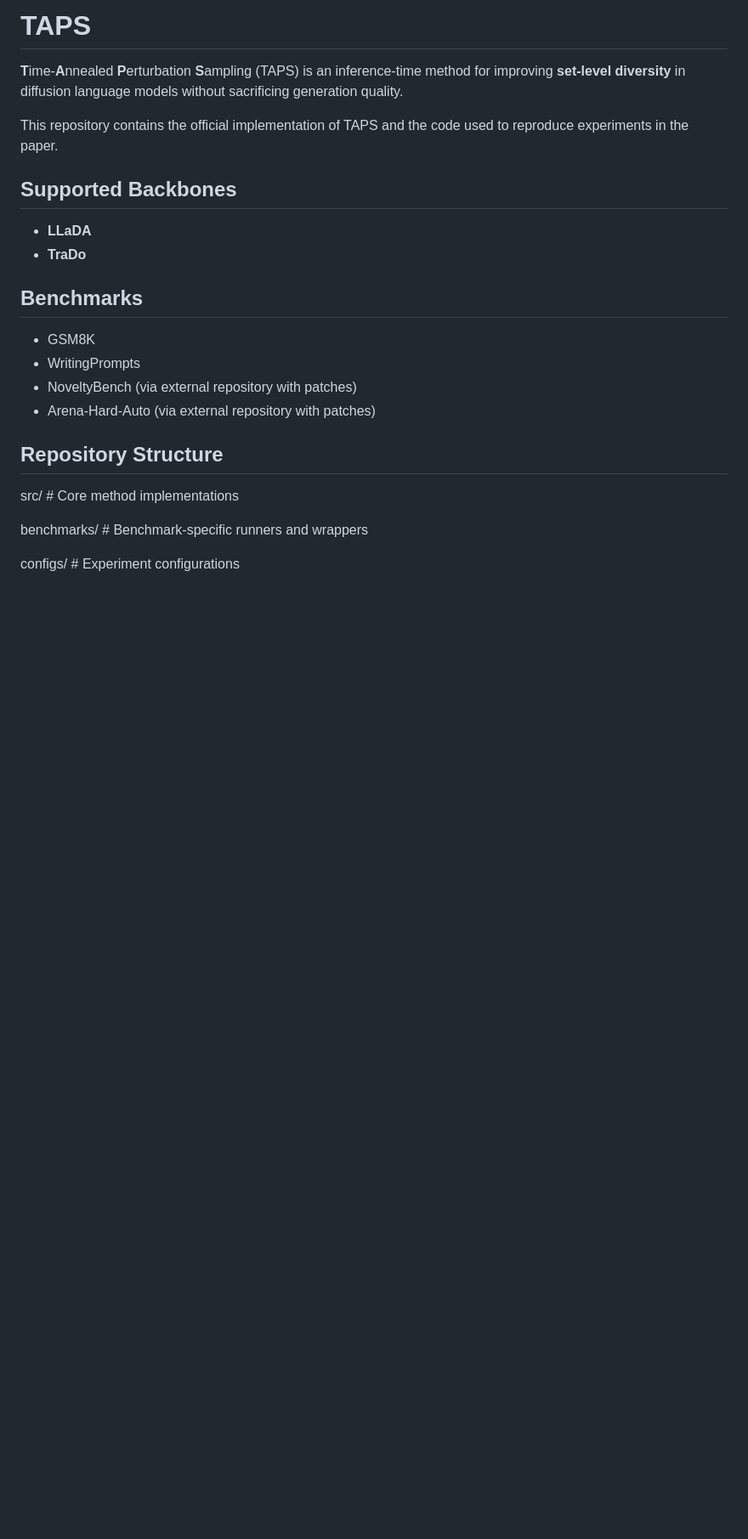
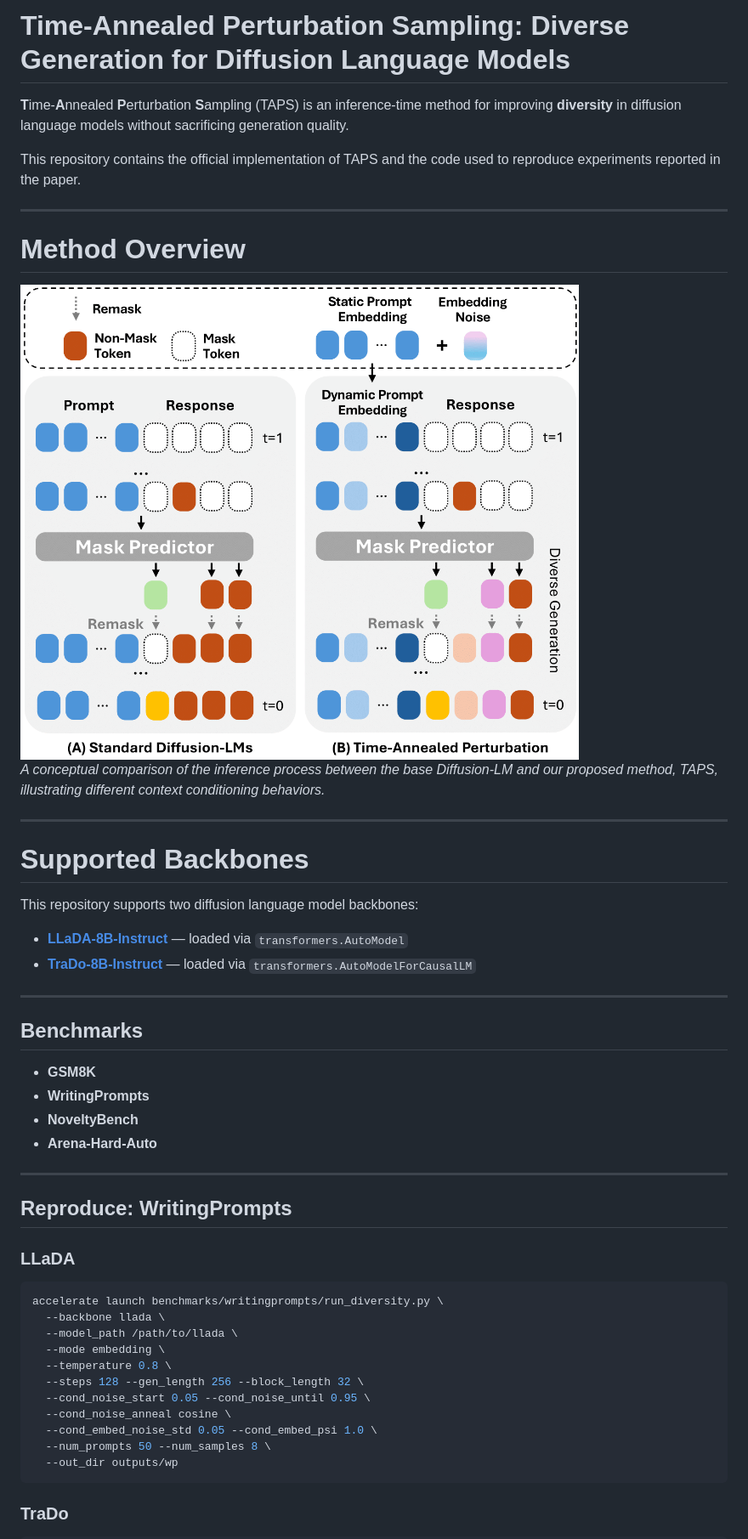
Before and after one commit to Johnny221B/TAPS, a Markdown page: README.md, the part around the change printed below. Shown: that part at 85% size. GitHub-like rendering; pictures changed too: docs/method.png (added); blank space fills up the shorter version.

````diff
--- a/README.md
+++ b/README.md
@@ -1,30 +1,55 @@
-# TAPS
+# Time-Annealed Perturbation Sampling: Diverse Generation for Diffusion Language Models
 
-**T**ime-**A**nnealed **P**erturbation **S**ampling (TAPS) is an inference-time method
-for improving **set-level diversity** in diffusion language models without
+**T**ime-**A**nnealed **P**erturbation **S**ampling (TAPS) is an inference-time method for improving **diversity** in diffusion language models without
 sacrificing generation quality.
 
-This repository contains the official implementation of TAPS and the code
-used to reproduce experiments in the paper.
+This repository contains the official implementation of TAPS and the code used to reproduce experiments reported in the paper.
 
-## Supported Backbones
+---
 
-- **LLaDA**
-- **TraDo**
+# Method Overview
+
+<img src="docs/method.png" width="800"/>
+
+*A conceptual comparison of the inference process between the base Diffusion-LM and our proposed method, TAPS, illustrating different context conditioning behaviors.*
+
+---
+
+# Supported Backbones
+
+This repository supports two diffusion language model backbones:
+
+- **[LLaDA-8B-Instruct](https://huggingface.co/GSAI-ML/LLaDA-8B-Instruct)** — loaded via `transformers.AutoModel`
+- **[TraDo-8B-Instruct](https://huggingface.co/Gen-Verse/TraDo-8B-Instruct)** — loaded via `transformers.AutoModelForCausalLM`
+
+---
 
 ## Benchmarks
 
-- GSM8K
-- WritingPrompts
-- NoveltyBench (via external repository with patches)
-- Arena-Hard-Auto (via external repository with patches)
+- **GSM8K**
+- **WritingPrompts**
+- **NoveltyBench**
+- **Arena-Hard-Auto**
 
-## Repository Structure
+---
 
+## Reproduce: WritingPrompts
 
-src/            # Core method implementations
+### LLaDA
 
-benchmarks/     # Benchmark-specific runners and wrappers
+```bash
+accelerate launch benchmarks/writingprompts/run_diversity.py \
+  --backbone llada \
+  --model_path /path/to/llada \
+  --mode embedding \
+  --temperature 0.8 \
+  --steps 128 --gen_length 256 --block_length 32 \
+  --cond_noise_start 0.05 --cond_noise_until 0.95 \
+  --cond_noise_anneal cosine \
+  --cond_embed_noise_std 0.05 --cond_embed_psi 1.0 \
+  --num_prompts 50 --num_samples 8 \
+  --out_dir outputs/wp
+```
 
-configs/        # Experiment configurations
+### TraDo
 
````
Also changed, not shown: other parts of README.md (+20 -3 lines), docs/setup.md (added, +11 -0 lines), 11 other files.
